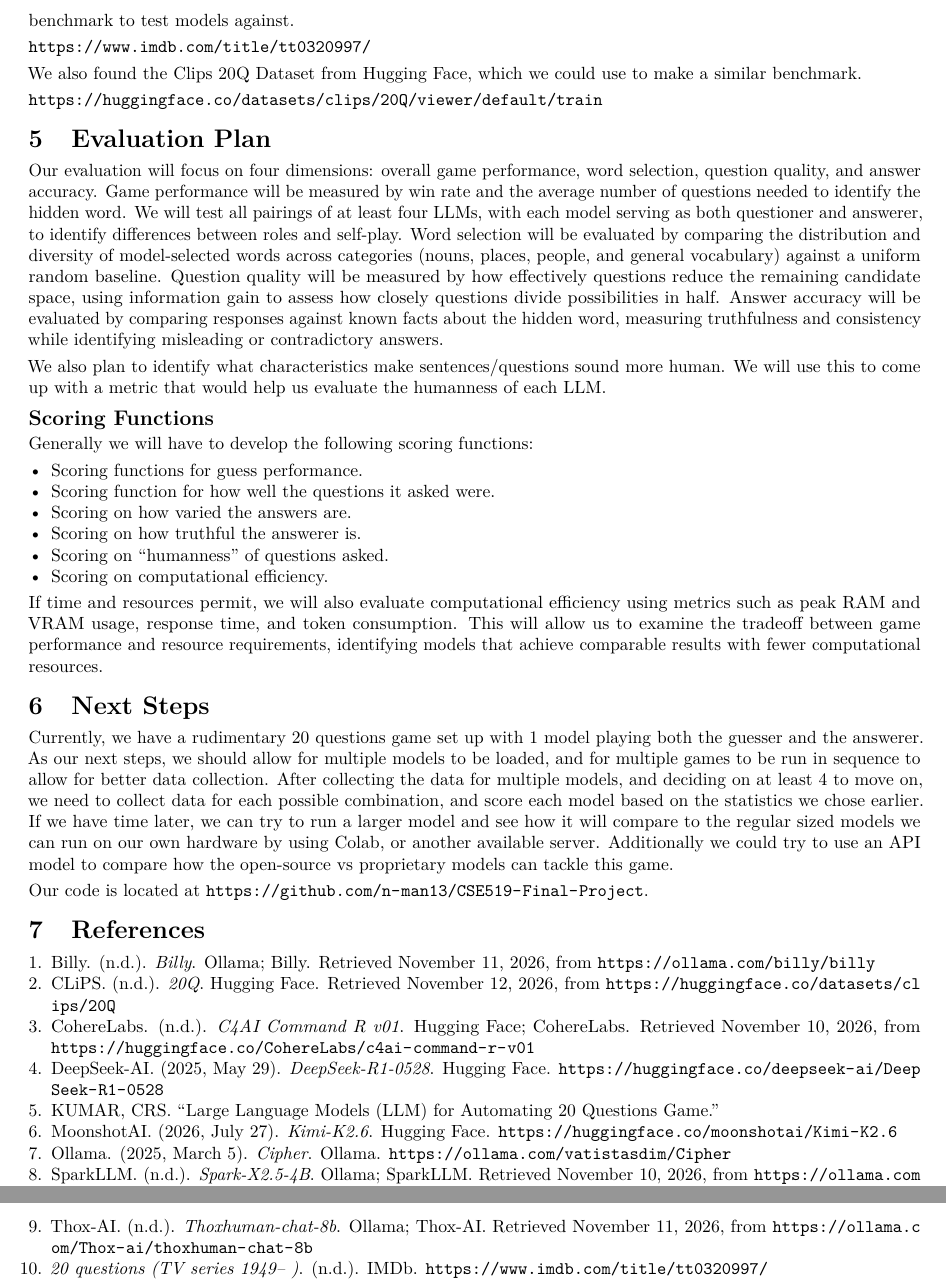
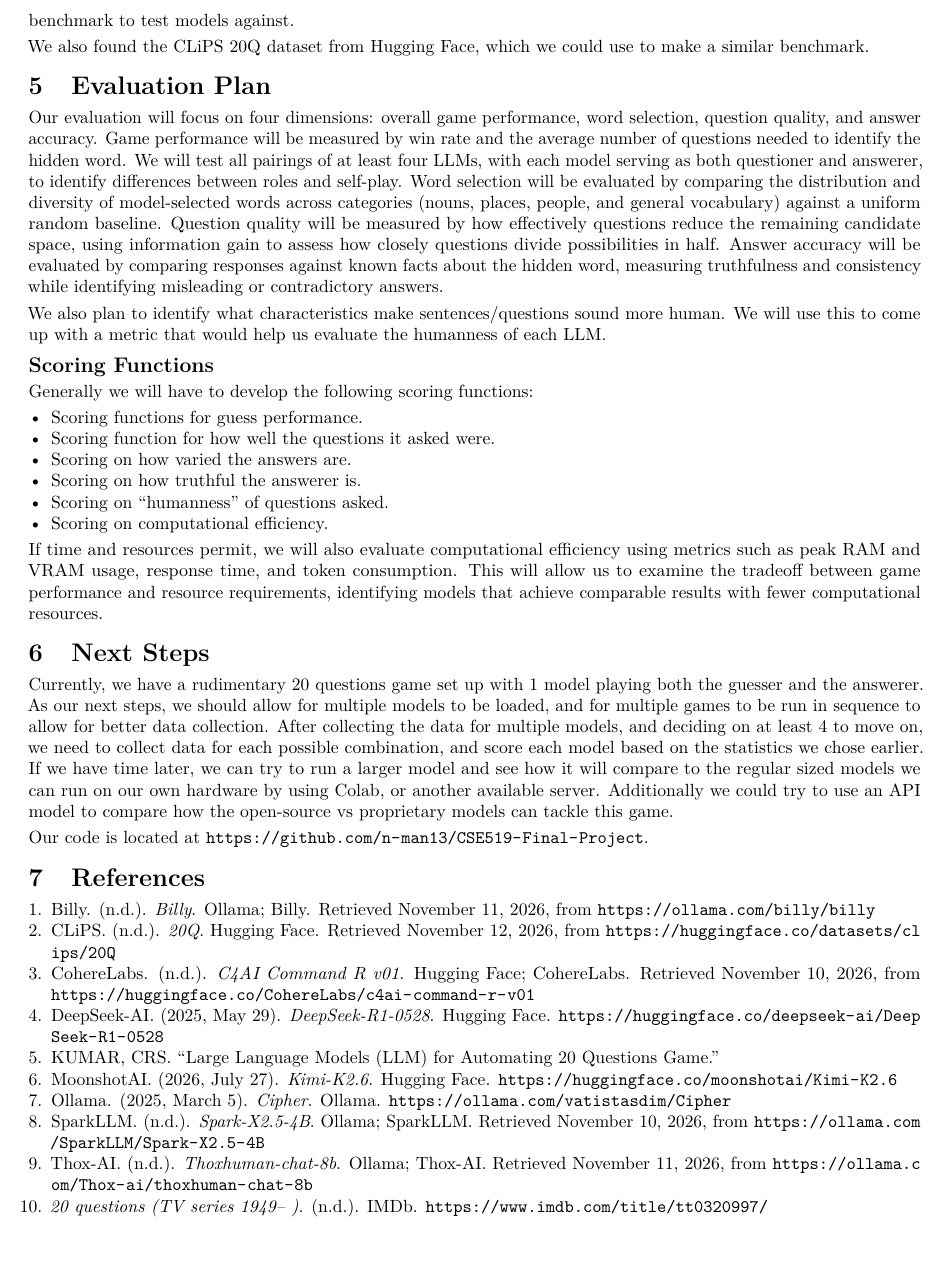
Before and after one commit to n-man13/CSE519-Final-Project, a LaTeX document (project_proposal.tex): two parts of pages 3 and 4 of 4 before the commit and part of page 3 of 4 after it, the two joined at a grey line, cut so that both start at the same text. Compiled offline with pdfLaTeX.

Commit message:
linked hyperlinks to references instead of just pasting the url

```diff
--- a/project_proposal.tex
+++ b/project_proposal.tex
@@ -187,12 +187,8 @@ NBC. Although not all episodes are available (some records were lost) we think
 it would be possible to use questions and topics from this show to create our
 own benchmark to test models against.
 
-\url{https://www.imdb.com/title/tt0320997/}
-
-We also found the Clips 20Q Dataset from Hugging Face, which we could use to
+We also found the \hyperlink{ref-clips}{CLiPS 20Q dataset} from Hugging Face, which we could use to
 make a similar benchmark.
-
-\url{https://huggingface.co/datasets/clips/20Q/viewer/default/train}
 
 \section{Evaluation Plan}
 
@@ -256,7 +252,7 @@ Our code is located at
 \begin{enumerate}[leftmargin=*]
     \hypertarget{ref-billy}{}\item Billy. (n.d.). \textit{Billy}. Ollama; Billy. Retrieved November 11,
     2026, from \url{https://ollama.com/billy/billy}
-    \item CLiPS. (n.d.). \textit{20Q}. Hugging Face. Retrieved November 12,
+    \hypertarget{ref-clips}{}\item CLiPS. (n.d.). \textit{20Q}. Hugging Face. Retrieved November 12,
     2026, from \url{https://huggingface.co/datasets/clips/20Q}
     \hypertarget{ref-command-r}{}\item CohereLabs. (n.d.). \textit{C4AI Command R v01}. Hugging Face;
     CohereLabs. Retrieved November 10, 2026, from
@@ -275,7 +271,7 @@ Our code is located at
     \hypertarget{ref-thox}{}\item Thox-AI. (n.d.). \textit{Thoxhuman-chat-8b}. Ollama; Thox-AI.
     Retrieved November 11, 2026, from
     \url{https://ollama.com/Thox-ai/thoxhuman-chat-8b}
-    \item \textit{20 questions (TV series 1949-- )}. (n.d.). IMDb.
+    \hypertarget{ref-imdb}{}\item \textit{20 questions (TV series 1949-- )}. (n.d.). IMDb.
     \url{https://www.imdb.com/title/tt0320997/}
     \hypertarget{ref-apollo}{}\item Vanta Research. (n.d.). \textit{Apollo Astralis 4B}. Ollama; Vanta
     Research. Retrieved November 11, 2026, from
```
Also changed, not shown: project_proposal.pdf, project_proposal.tex (2 more changed lines).
